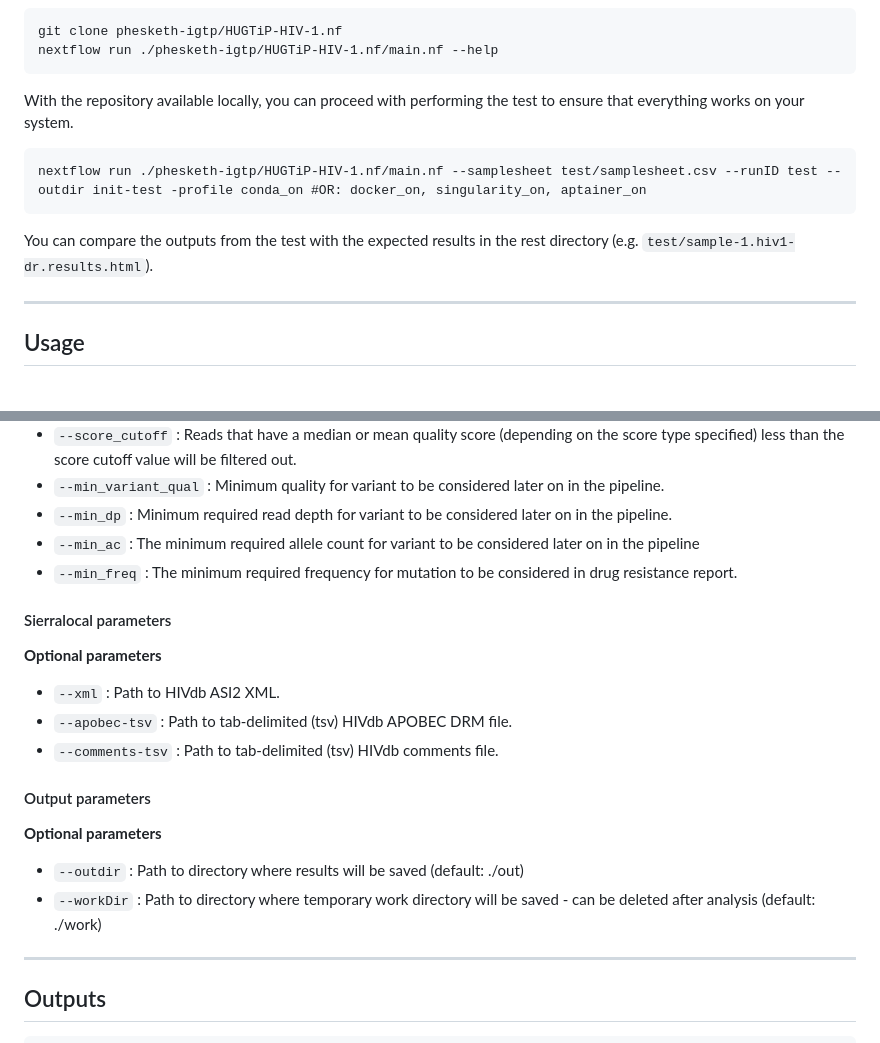
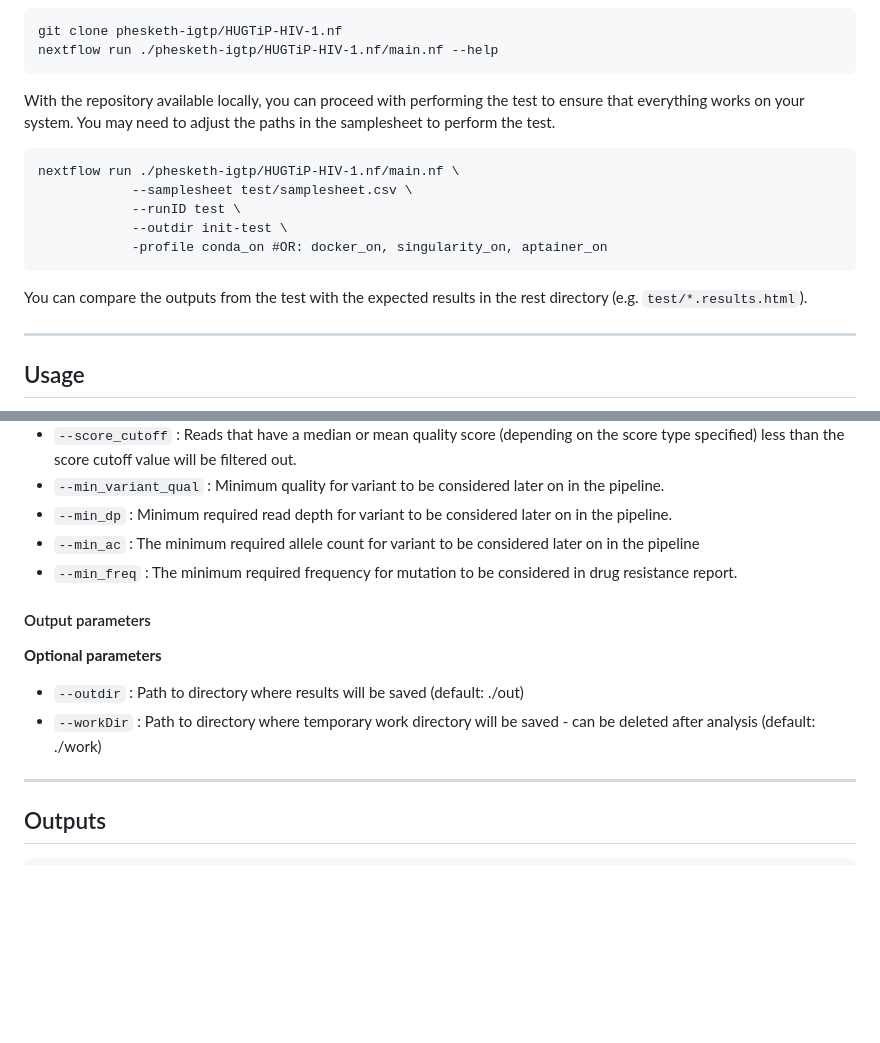
Before and after one commit to phesketh-igtp/HUGTiP-HIV-1.nf, a Markdown page: README.md, 2 parts joined by grey strips. Drawn GitHub-style; blank space fills up the shorter version.

````diff
--- a/README.md
+++ b/README.md
@@ -26,12 +26,16 @@ git clone phesketh-igtp/HUGTiP-HIV-1.nf
 nextflow run ./phesketh-igtp/HUGTiP-HIV-1.nf/main.nf --help
 ```
 
-With the repository available locally, you can proceed with performing the test to ensure that everything works on your system.
+With the repository available locally, you can proceed with performing the test to ensure that everything works on your system. You may need to adjust the paths in the samplesheet to perform the test.
 ```{sh}
-nextflow run ./phesketh-igtp/HUGTiP-HIV-1.nf/main.nf --samplesheet test/samplesheet.csv --runID test --outdir init-test -profile conda_on #OR: docker_on, singularity_on, aptainer_on
+nextflow run ./phesketh-igtp/HUGTiP-HIV-1.nf/main.nf \
+            --samplesheet test/samplesheet.csv \
+            --runID test \
+            --outdir init-test \
+            -profile conda_on #OR: docker_on, singularity_on, aptainer_on
 ```
 
-You can compare the outputs from the test with the expected results in the rest directory (e.g. <code>test/sample-1.hiv1-dr.results.html</code>).
+You can compare the outputs from the test with the expected results in the rest directory (e.g. <code>test/*.results.html</code>).
 
 ----
 
@@ -73,20 +80,13 @@ nextflow run ./phesketh-igtp/HUGTiP-HIV-1.nf/main.nf --samplesheet /path/to/samp
 - <code>--min_ac</code> : The minimum required allele count for variant to be considered later on in the pipeline
 - <code>--min_freq</code> : The minimum required frequency for mutation to be considered in drug resistance report.
 
-#### Sierralocal parameters
-
-**Optional parameters**
-
-- <code>--xml</code> : Path to HIVdb ASI2 XML.
-- <code>--apobec-tsv</code> : Path to tab-delimited (tsv) HIVdb APOBEC DRM file.
-- <code>--comments-tsv</code> : Path to tab-delimited (tsv) HIVdb comments file.
-
 #### Output parameters
 
 **Optional parameters**
 
 - <code>--outdir</code> : Path to directory where results will be saved (default: ./out)
 - <code>--workDir</code> : Path to directory where temporary work directory will be saved - can be deleted after analysis (default: ./work)
+
 
 ----
 
````
Also changed, not shown: other parts of README.md (+4 -1 lines).
